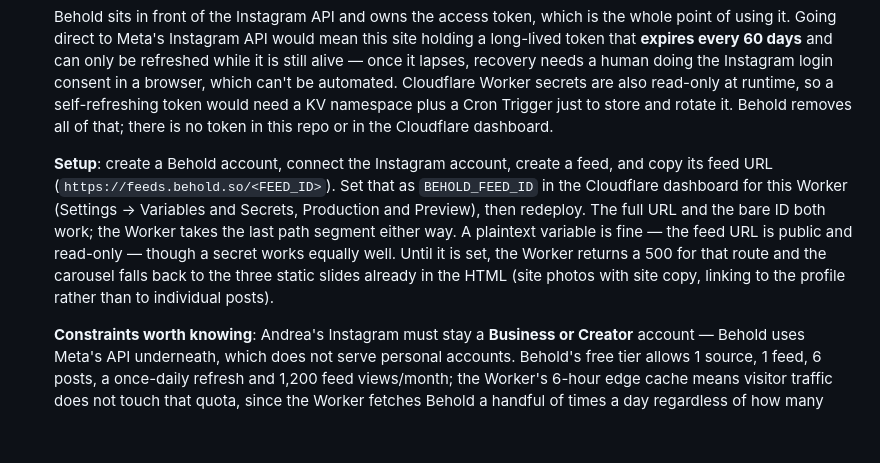
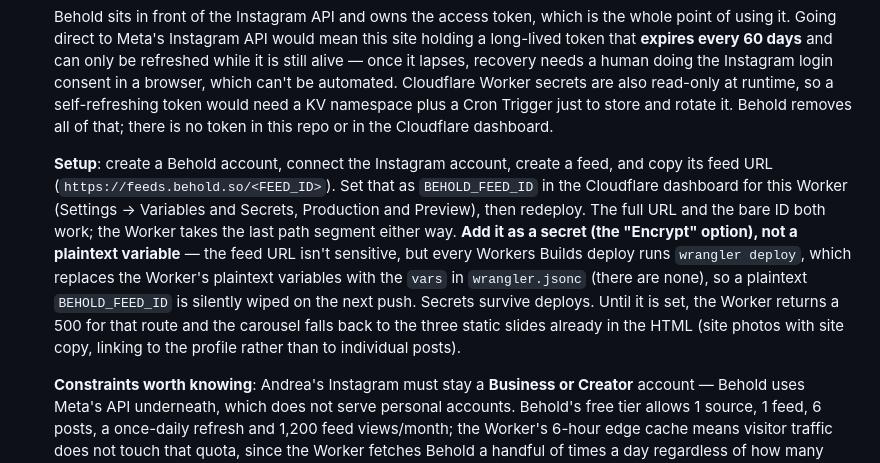
Before and after one commit to krogarth1/maple-garden-website, a Markdown page: README.md, the part around the change. Rendered like a GitHub page; blank space fills up the shorter version.

Commit message:
Document that BEHOLD_FEED_ID must be a Worker secret
Workers Builds deploys replace plaintext variables with the vars in
wrangler.jsonc, so a plaintext BEHOLD_FEED_ID is wiped on every push.

Co-Authored-By: Claude Opus 5.5 <noreply@anthropic.com>

```diff
--- a/README.md
+++ b/README.md
@@ -43,7 +43,7 @@ GitHub Pages was used for the initial build only, before the custom domain and C
 
    Behold sits in front of the Instagram API and owns the access token, which is the whole point of using it. Going direct to Meta's Instagram API would mean this site holding a long-lived token that **expires every 60 days** and can only be refreshed while it is still alive — once it lapses, recovery needs a human doing the Instagram login consent in a browser, which can't be automated. Cloudflare Worker secrets are also read-only at runtime, so a self-refreshing token would need a KV namespace plus a Cron Trigger just to store and rotate it. Behold removes all of that; there is no token in this repo or in the Cloudflare dashboard.
 
-   **Setup**: create a Behold account, connect the Instagram account, create a feed, and copy its feed URL (`https://feeds.behold.so/<FEED_ID>`). Set that as `BEHOLD_FEED_ID` in the Cloudflare dashboard for this Worker (Settings → Variables and Secrets, Production and Preview), then redeploy. The full URL and the bare ID both work; the Worker takes the last path segment either way. A plaintext variable is fine — the feed URL is public and read-only — though a secret works equally well. Until it is set, the Worker returns a 500 for that route and the carousel falls back to the three static slides already in the HTML (site photos with site copy, linking to the profile rather than to individual posts).
+   **Setup**: create a Behold account, connect the Instagram account, create a feed, and copy its feed URL (`https://feeds.behold.so/<FEED_ID>`). Set that as `BEHOLD_FEED_ID` in the Cloudflare dashboard for this Worker (Settings → Variables and Secrets, Production and Preview), then redeploy. The full URL and the bare ID both work; the Worker takes the last path segment either way. **Add it as a secret (the "Encrypt" option), not a plaintext variable** — the feed URL isn't sensitive, but every Workers Builds deploy runs `wrangler deploy`, which replaces the Worker's plaintext variables with the `vars` in `wrangler.jsonc` (there are none), so a plaintext `BEHOLD_FEED_ID` is silently wiped on the next push. Secrets survive deploys. Until it is set, the Worker returns a 500 for that route and the carousel falls back to the three static slides already in the HTML (site photos with site copy, linking to the profile rather than to individual posts).
 
    **Constraints worth knowing**: Andrea's Instagram must stay a **Business or Creator** account — Behold uses Meta's API underneath, which does not serve personal accounts. Behold's free tier allows 1 source, 1 feed, 6 posts, a once-daily refresh and 1,200 feed views/month; the Worker's 6-hour edge cache means visitor traffic does not touch that quota, since the Worker fetches Behold a handful of times a day regardless of how many people visit. The Worker also trims the response down to the fields the carousel renders, and deliberately uses Behold's re-hosted `sizes` image URLs rather than Instagram's own `mediaUrl`, which is a signed link that would expire inside the cache window. The one exception is video: Behold doesn't re-host videos, so for video and reel posts the Worker also passes through Instagram's signed MP4 link, which the carousel plays muted and inline while that slide is on screen (skipped for visitors with reduced motion turned on). That link expires about a day and a half after Behold fetches it; Behold's daily refresh normally renews it well before then, and if it ever fails to load, the slide just shows the still image as before.
 
```
